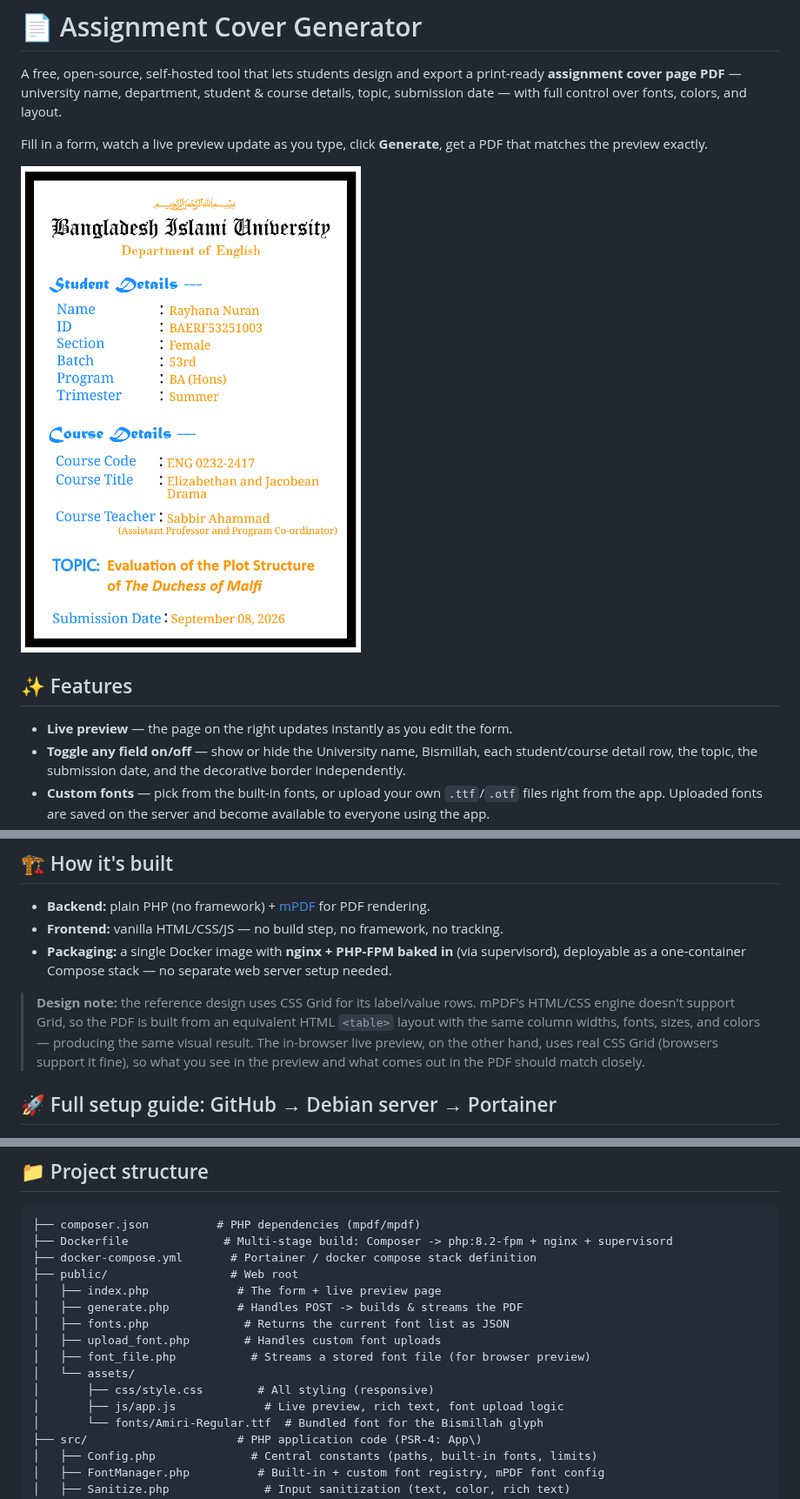
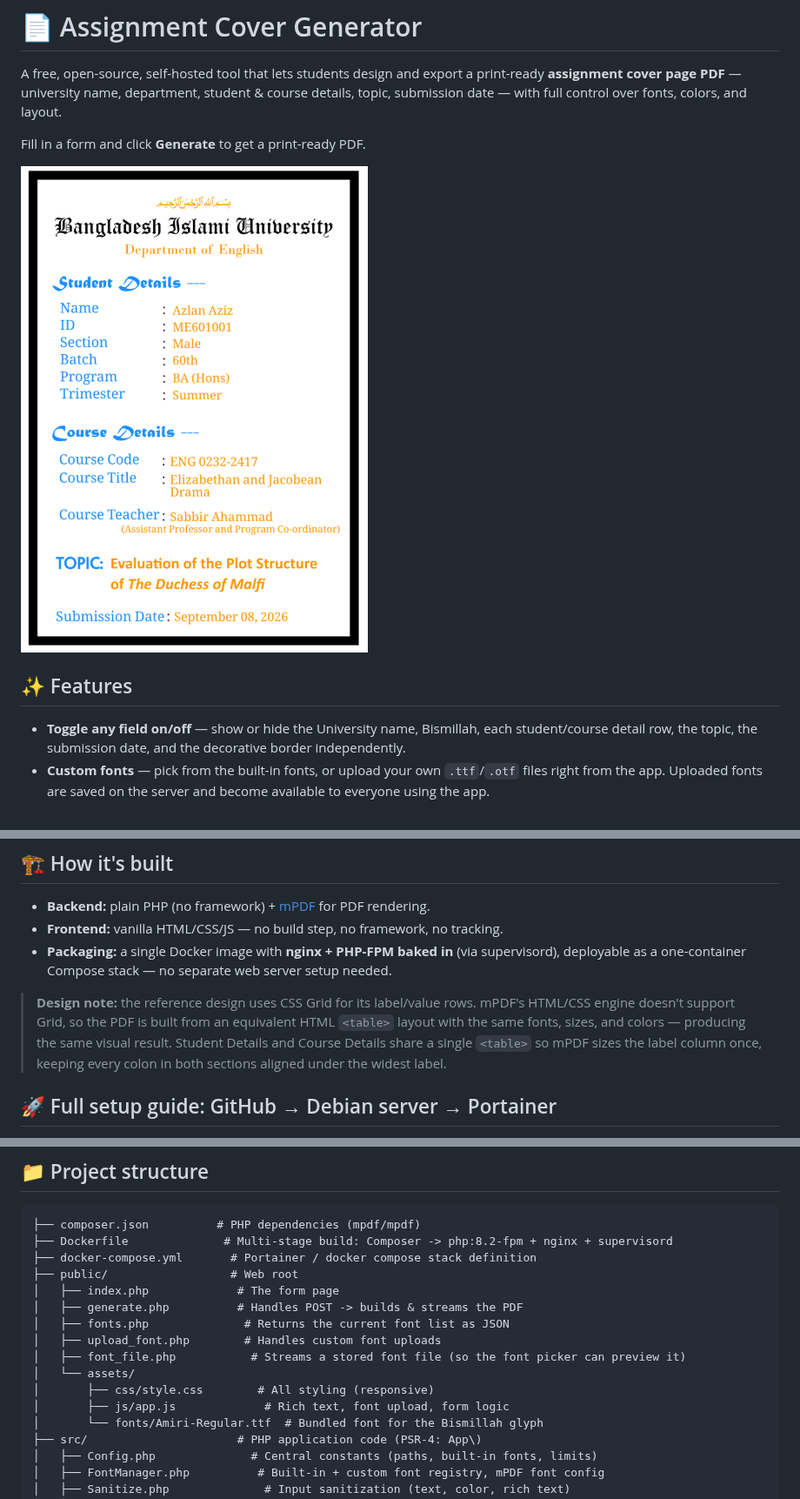
Before and after one commit to TechZeeLand/Assignment-Cover-Generator, a Markdown page: README.md, 3 parts joined by grey strips. Shown at 87% size. Rendered like a GitHub page; pictures changed too: docs/screenshot-cover.png.

```diff
--- a/README.md
+++ b/README.md
@@ -5,14 +5,12 @@ print-ready **assignment cover page PDF** — university name, department,
 student & course details, topic, submission date — with full control over
 fonts, colors, and layout.
 
-Fill in a form, watch a live preview update as you type, click **Generate**,
-get a PDF that matches the preview exactly.
+Fill in a form and click **Generate** to get a print-ready PDF.
 
 ![Example cover](docs/screenshot-cover.png)
 
 ## ✨ Features
 
-- **Live preview** — the page on the right updates instantly as you edit the form.
 - **Toggle any field on/off** — show or hide the University name, Bismillah,
   each student/course detail row, the topic, the submission date, and the
   decorative border independently.
@@ -39,11 +37,10 @@ get a PDF that matches the preview exactly.
 
 > **Design note:** the reference design uses CSS Grid for its label/value
 > rows. mPDF's HTML/CSS engine doesn't support Grid, so the PDF is built from
-> an equivalent HTML `<table>` layout with the same column widths, fonts,
-> sizes, and colors — producing the same visual result. The in-browser live
-> preview, on the other hand, uses real CSS Grid (browsers support it fine),
-> so what you see in the preview and what comes out in the PDF should match
-> closely.
+> an equivalent HTML `<table>` layout with the same fonts, sizes, and colors
+> — producing the same visual result. Student Details and Course Details
+> share a single `<table>` so mPDF sizes the label column once, keeping every
+> colon in both sections aligned under the widest label.
 
 ## 🚀 Full setup guide: GitHub → Debian server → Portainer
 
@@ -203,14 +200,14 @@ Then open `http://localhost:1025`.
 ├── Dockerfile              # Multi-stage build: Composer -> php:8.2-fpm + nginx + supervisord
 ├── docker-compose.yml       # Portainer / docker compose stack definition
 ├── public/                  # Web root
-│   ├── index.php             # The form + live preview page
+│   ├── index.php             # The form page
 │   ├── generate.php          # Handles POST -> builds & streams the PDF
 │   ├── fonts.php              # Returns the current font list as JSON
 │   ├── upload_font.php        # Handles custom font uploads
-│   ├── font_file.php           # Streams a stored font file (for browser preview)
+│   ├── font_file.php           # Streams a stored font file (so the font picker can preview it)
 │   └── assets/
 │       ├── css/style.css        # All styling (responsive)
-│       ├── js/app.js             # Live preview, rich text, font upload logic
+│       ├── js/app.js             # Rich text, font upload, form logic
 │       └── fonts/Amiri-Regular.ttf  # Bundled font for the Bismillah glyph
 ├── src/                      # PHP application code (PSR-4: App\)
 │   ├── Config.php              # Central constants (paths, built-in fonts, limits)
```
Also changed, not shown: other parts of README.md (+1 -1 lines), 9 other files.
